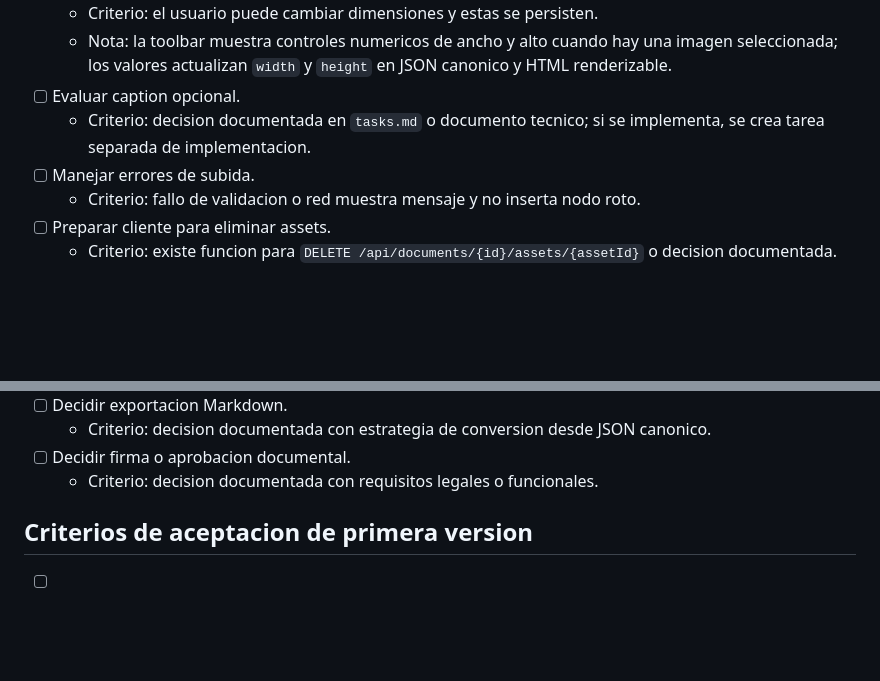
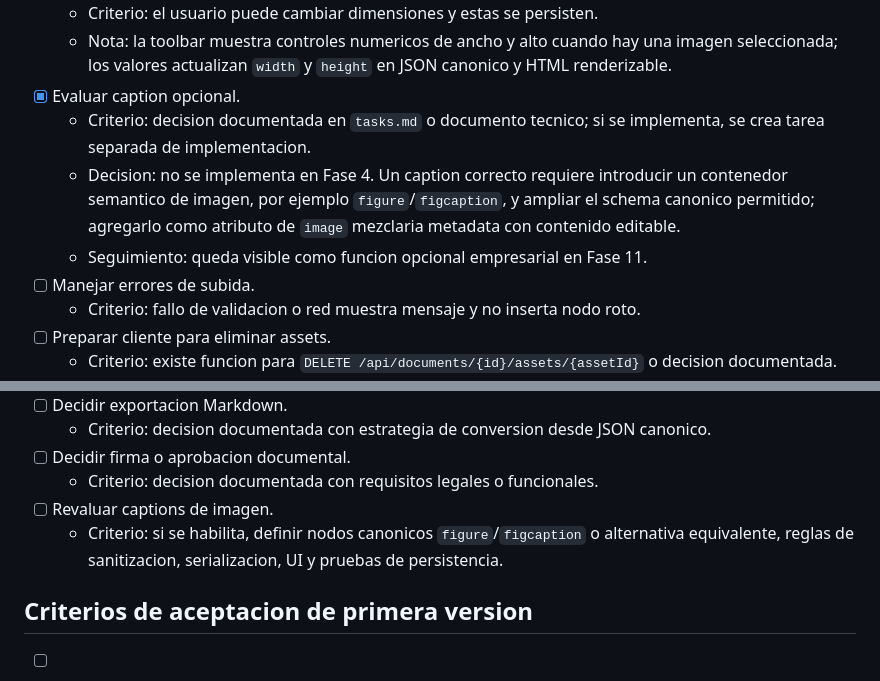
Before and after one commit to Estebanarteaga94/smart-editor-lte, a Markdown page: tasks.md, 2 parts joined by grey strips. Drawn GitHub-style; blank space fills up the shorter version.

```diff
--- a/tasks.md
+++ b/tasks.md
@@ -342,8 +342,10 @@ Objetivo medible: el editor inserta imagenes validas, con metadata util y sin ac
 - [x] Agregar ancho y alto editables.
   - Criterio: el usuario puede cambiar dimensiones y estas se persisten.
   - Nota: la toolbar muestra controles numericos de ancho y alto cuando hay una imagen seleccionada; los valores actualizan `width` y `height` en JSON canonico y HTML renderizable.
-- [ ] Evaluar caption opcional.
+- [x] Evaluar caption opcional.
   - Criterio: decision documentada en `tasks.md` o documento tecnico; si se implementa, se crea tarea separada de implementacion.
+  - Decision: no se implementa en Fase 4. Un caption correcto requiere introducir un contenedor semantico de imagen, por ejemplo `figure`/`figcaption`, y ampliar el schema canonico permitido; agregarlo como atributo de `image` mezclaria metadata con contenido editable.
+  - Seguimiento: queda visible como funcion opcional empresarial en Fase 11.
 - [ ] Manejar errores de subida.
   - Criterio: fallo de validacion o red muestra mensaje y no inserta nodo roto.
 - [ ] Preparar cliente para eliminar assets.
@@ -571,6 +573,8 @@ Estas tareas no bloquean la primera version, pero deben quedar visibles para no
   - Criterio: decision documentada con estrategia de conversion desde JSON canonico.
 - [ ] Decidir firma o aprobacion documental.
   - Criterio: decision documentada con requisitos legales o funcionales.
+- [ ] Revaluar captions de imagen.
+  - Criterio: si se habilita, definir nodos canonicos `figure`/`figcaption` o alternativa equivalente, reglas de sanitizacion, serializacion, UI y pruebas de persistencia.
 
 ## Criterios de aceptacion de primera version
 
```
Also changed, not shown: context.md (+6 -0 lines), worklog.md (+38 -0 lines).
